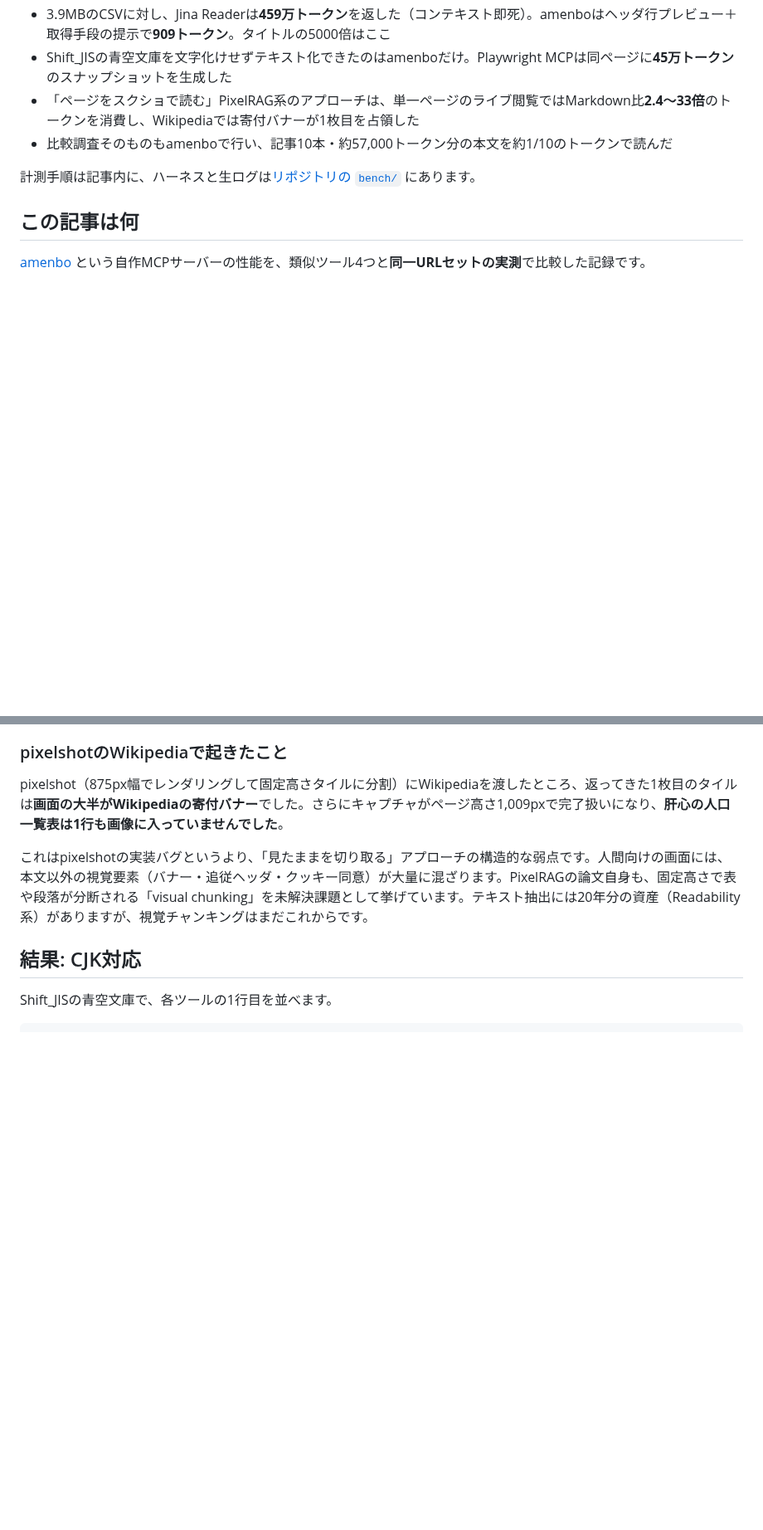
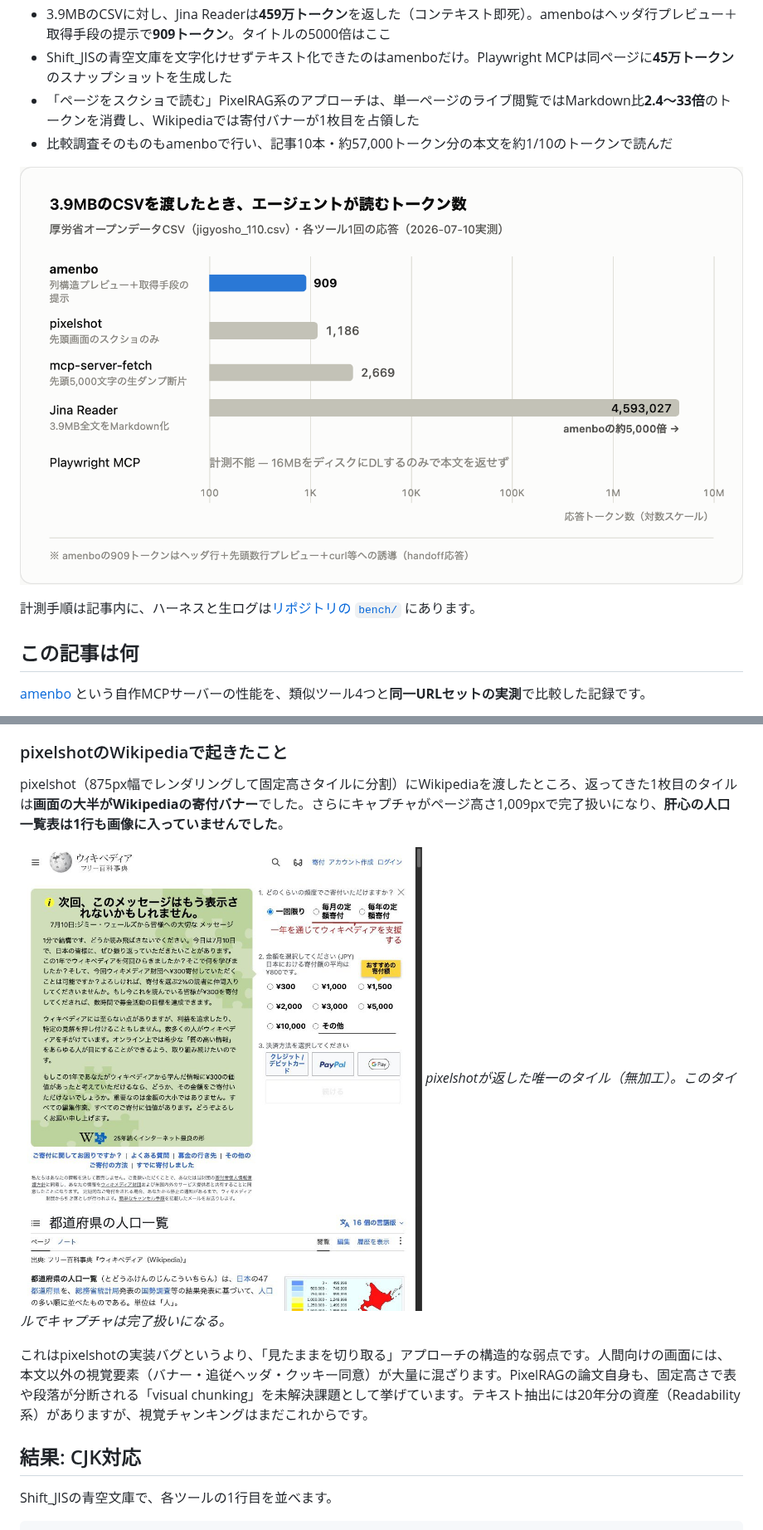
Before and after one commit to Rererr/amenbo, a Markdown page: docs/article-draft.md, 2 parts joined by grey strips. Shown at 83% size. Drawn GitHub-style; pictures changed too: docs/images/bench-tokens-csv.png (added), docs/images/pixelshot-wiki-tile1.jpg (added); blank space fills up the shorter version.

Commit message:
docs: 記事用のトークン比較グラフ2枚とpixelshotバナータイル実画像を追加
Co-Authored-By: Claude Fable 5 <noreply@anthropic.com>

```diff
--- a/docs/article-draft.md
+++ b/docs/article-draft.md
@@ -7,6 +7,8 @@
 - Shift_JISの青空文庫を文字化けせずテキスト化できたのはamenboだけ。Playwright MCPは同ページに**45万トークン**のスナップショットを生成した
 - 「ページをスクショで読む」PixelRAG系のアプローチは、単一ページのライブ閲覧ではMarkdown比**2.4〜33倍**のトークンを消費し、Wikipediaでは寄付バナーが1枚目を占領した
 - 比較調査そのものもamenboで行い、記事10本・約57,000トークン分の本文を約1/10のトークンで読んだ
+
+![3.9MBのCSVを渡したときに各ツールが返すトークン数の比較。amenbo 909に対しJina Readerは4,593,027で約5,000倍](https://raw.githubusercontent.com/Rererr/amenbo/main/docs/images/bench-tokens-csv.png)
 
 計測手順は記事内に、ハーネスと生ログは[リポジトリの `bench/`](https://github.com/Rererr/amenbo/tree/main/bench) にあります。
 
@@ -137,6 +141,9 @@ data_sources:
 ### pixelshotのWikipediaで起きたこと
 
 pixelshot（875px幅でレンダリングして固定高さタイルに分割）にWikipediaを渡したところ、返ってきた1枚目のタイルは**画面の大半がWikipediaの寄付バナー**でした。さらにキャプチャがページ高さ1,009pxで完了扱いになり、**肝心の人口一覧表は1行も画像に入っていませんでした**。
+
+![pixelshotが返したWikipediaの1枚目のタイル。画面の大半を寄付バナーが占め、記事タイトルが最下部に見えるだけで人口一覧表は含まれていない](https://raw.githubusercontent.com/Rererr/amenbo/main/docs/images/pixelshot-wiki-tile1.jpg)
+*pixelshotが返した唯一のタイル（無加工）。このタイルでキャプチャは完了扱いになる。*
 
 これはpixelshotの実装バグというより、「見たままを切り取る」アプローチの構造的な弱点です。人間向けの画面には、本文以外の視覚要素（バナー・追従ヘッダ・クッキー同意）が大量に混ざります。PixelRAGの論文自身も、固定高さで表や段落が分断される「visual chunking」を未解決課題として挙げています。テキスト抽出には20年分の資産（Readability系）がありますが、視覚チャンキングはまだこれからです。
 
```
Also changed, not shown: other parts of docs/article-draft.md (+2 -0 lines), docs/images/bench-tokens-aozora.png (added).
